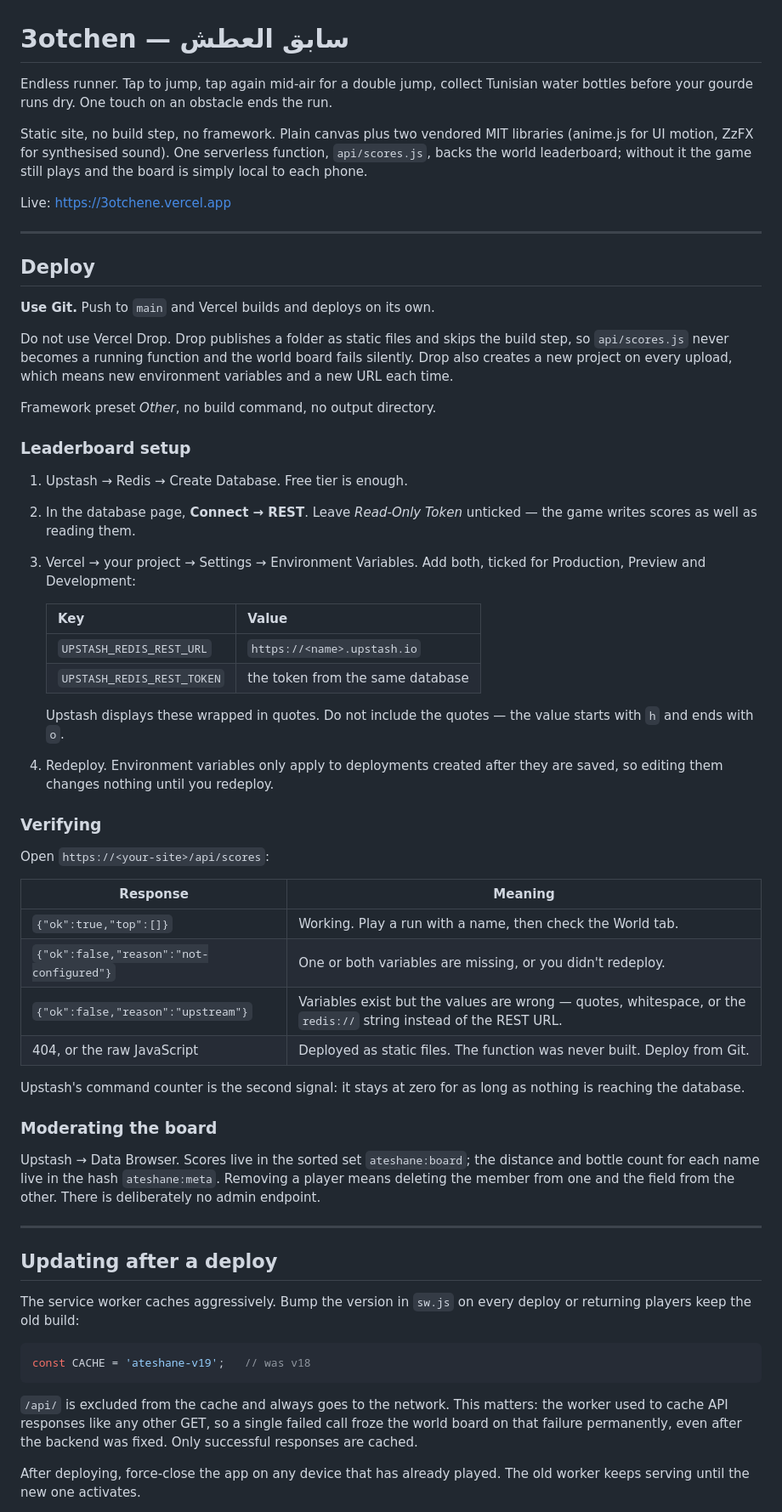
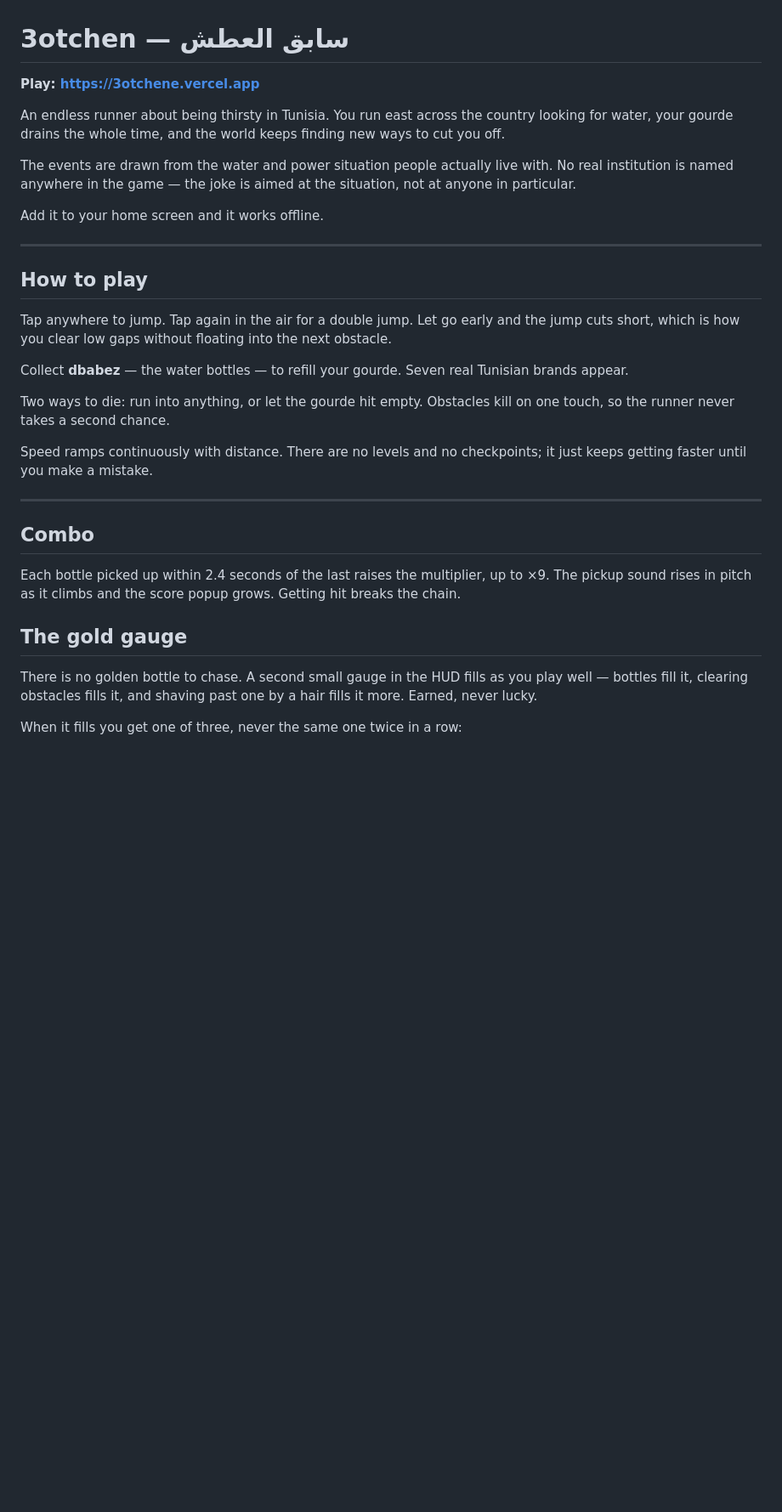
Before and after one commit to thisisvirtual/3otchen, a Markdown page: README.md, the part around one of its changes. Shown at 85% size. Rendered like a GitHub page; blank space fills up the shorter version.

Commit message:
Revise README for gameplay and deployment clarity
Updated README to enhance gameplay instructions and clarify deployment steps.

````diff
--- a/README.md
+++ b/README.md
@@ -1,83 +1,47 @@
 # 3otchen — سابق العطش
 
-Endless runner. Tap to jump, tap again mid-air for a double jump, collect Tunisian
-water bottles before your gourde runs dry. One touch on an obstacle ends the run.
+**Play: https://3otchene.vercel.app**
 
-Static site, no build step, no framework. Plain canvas plus two vendored MIT
-libraries (anime.js for UI motion, ZzFX for synthesised sound). One serverless
-function, `api/scores.js`, backs the world leaderboard; without it the game still
-plays and the board is simply local to each phone.
+An endless runner about being thirsty in Tunisia. You run east across the country
+looking for water, your gourde drains the whole time, and the world keeps finding
+new ways to cut you off.
 
-Live: https://3otchene.vercel.app
+The events are drawn from the water and power situation people actually live with.
+No real institution is named anywhere in the game — the joke is aimed at the
+situation, not at anyone in particular.
+
+Add it to your home screen and it works offline.
 
 ---
 
-## Deploy
+## How to play
 
-**Use Git.** Push to `main` and Vercel builds and deploys on its own.
+Tap anywhere to jump. Tap again in the air for a double jump. Let go early and the
+jump cuts short, which is how you clear low gaps without floating into the next
+obstacle.
 
-Do not use Vercel Drop. Drop publishes a folder as static files and skips the build
-step, so `api/scores.js` never becomes a running function and the world board fails
-silently. Drop also creates a new project on every upload, which means new
-environment variables and a new URL each time.
+Collect **dbabez** — the water bottles — to refill your gourde. Seven real Tunisian
+brands appear.
 
-Framework preset *Other*, no build command, no output directory.
+Two ways to die: run into anything, or let the gourde hit empty. Obstacles kill on
+one touch, so the runner never takes a second chance.
 
-### Leaderboard setup
-
-1. Upstash → Redis → Create Database. Free tier is enough.
-2. In the database page, **Connect → REST**. Leave *Read-Only Token* unticked — the
-   game writes scores as well as reading them.
-3. Vercel → your project → Settings → Environment Variables. Add both, ticked for
-   Production, Preview and Development:
-
-   | Key | Value |
-   | --- | --- |
-   | `UPSTASH_REDIS_REST_URL` | `https://<name>.upstash.io` |
-   | `UPSTASH_REDIS_REST_TOKEN` | the token from the same database |
-
-   Upstash displays these wrapped in quotes. Do not include the quotes — the value
-   starts with `h` and ends with `o`.
-4. Redeploy. Environment variables only apply to deployments created after they are
-   saved, so editing them changes nothing until you redeploy.
-
-### Verifying
-
-Open `https://<your-site>/api/scores`:
-
-| Response | Meaning |
-| --- | --- |
-| `{"ok":true,"top":[]}` | Working. Play a run with a name, then check the World tab. |
-| `{"ok":false,"reason":"not-configured"}` | One or both variables are missing, or you didn't redeploy. |
-| `{"ok":false,"reason":"upstream"}` | Variables exist but the values are wrong — quotes, whitespace, or the `redis://` string instead of the REST URL. |
-| 404, or the raw JavaScript | Deployed as static files. The function was never built. Deploy from Git. |
-
-Upstash's command counter is the second signal: it stays at zero for as long as
-nothing is reaching the database.
-
-### Moderating the board
-
-Upstash → Data Browser. Scores live in the sorted set `ateshane:board`; the
-distance and bottle count for each name live in the hash `ateshane:meta`. Removing
-a player means deleting the member from one and the field from the other. There is
-deliberately no admin endpoint.
+Speed ramps continuously with distance. There are no levels and no checkpoints;
+it just keeps getting faster until you make a mistake.
 
 ---
 
-## Updating after a deploy
+## Combo
 
-The service worker caches aggressively. Bump the version in `sw.js` on every deploy
-or returning players keep the old build:
+Each bottle picked up within 2.4 seconds of the last raises the multiplier, up to
+×9. The pickup sound rises in pitch as it climbs and the score popup grows. Getting
+hit breaks the chain.
 
-```js
-const CACHE = 'ateshane-v19';   // was v18
-```
+## The gold gauge
 
-`/api/` is excluded from the cache and always goes to the network. This matters: the
-worker used to cache API responses like any other GET, so a single failed call froze
-the world board on that failure permanently, even after the backend was fixed.
-Only successful responses are cached.
+There is no golden bottle to chase. A second small gauge in the HUD fills as you
+play well — bottles fill it, clearing obstacles fills it, and shaving past one by a
+hair fills it more. Earned, never lucky.
 
-After deploying, force-close the app on any device that has already played. The old
-worker keeps serving until the new one activates.
+When it fills you get one of three, never the same one twice in a row:
 
````
Also changed, not shown: other parts of README.md (+43 -121 lines).
